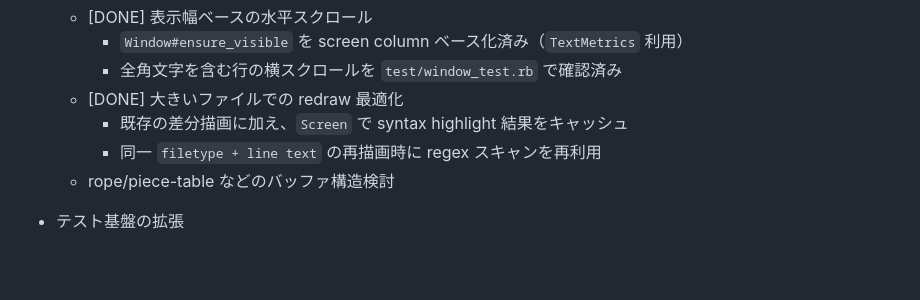
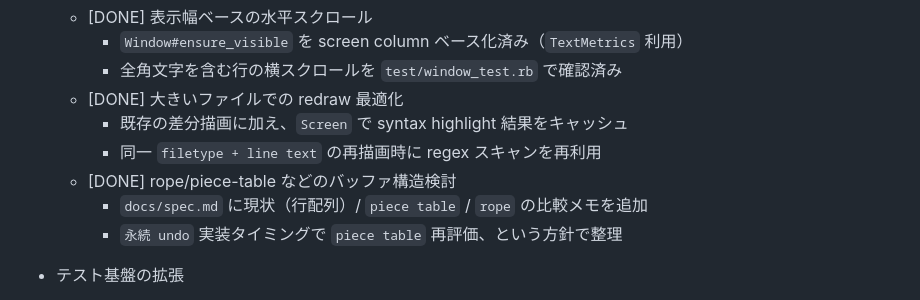
Before and after one commit to ko1/ruvim, a Markdown page: docs/todo.md, the part around the change. Drawn GitHub-style; blank space fills up the shorter version.

```diff
--- a/docs/todo.md
+++ b/docs/todo.md
@@ -215,7 +215,9 @@
   - [DONE] 大きいファイルでの redraw 最適化
     - 既存の差分描画に加え、`Screen` で syntax highlight 結果をキャッシュ
     - 同一 `filetype + line text` の再描画時に regex スキャンを再利用
-  - rope/piece-table などのバッファ構造検討
+  - [DONE] rope/piece-table などのバッファ構造検討
+    - `docs/spec.md` に現状（行配列）/ `piece table` / `rope` の比較メモを追加
+    - `永続 undo` 実装タイミングで `piece table` 再評価、という方針で整理
 
 - テスト基盤の拡張
   - terminal/input/screen の結合テスト
```
Also changed, not shown: docs/spec.md (+25 -0 lines).
